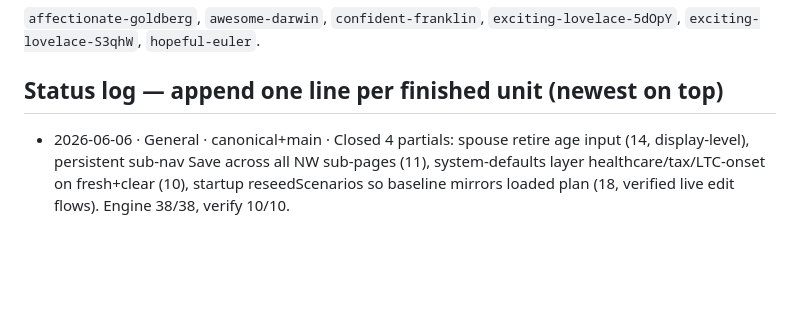
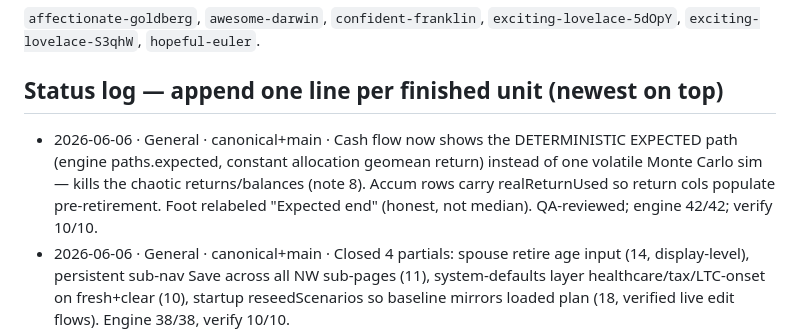
Before and after one commit to t66wwpvthy-prog/Parallax, a Markdown page: ORDERS.md, the part around the change. Drawn GitHub-style; blank space fills up the shorter version.

Commit message:
ORDERS: log expected-path cash flow fix

```diff
--- a/ORDERS.md
+++ b/ORDERS.md
@@ -55,6 +55,7 @@ notes elsewhere, ORDERS wins.**
 `exciting-lovelace-5dOpY`, `exciting-lovelace-S3qhW`, `hopeful-euler`.
 
 ## Status log — append one line per finished unit (newest on top)
+- 2026-06-06 · General · canonical+main · Cash flow now shows the DETERMINISTIC EXPECTED path (engine paths.expected, constant allocation geomean return) instead of one volatile Monte Carlo sim — kills the chaotic returns/balances (note 8). Accum rows carry realReturnUsed so return cols populate pre-retirement. Foot relabeled "Expected end" (honest, not median). QA-reviewed; engine 42/42; verify 10/10.
 - 2026-06-06 · General · canonical+main · Closed 4 partials: spouse retire age input (14, display-level), persistent sub-nav Save across all NW sub-pages (11), system-defaults layer healthcare/tax/LTC-onset on fresh+clear (10), startup reseedScenarios so baseline mirrors loaded plan (18, verified live edit flows). Engine 38/38, verify 10/10.
 - 2026-06-06 · General · canonical+main · Reviewed + merged soldier (quirky-wozniak): notes 6,7,8/11,9,14 shipped. Review fixes: demo anonymised (Aman/Awoman, on-demand only), PLAN_KEY v2, Lifestyle monthly. Engine 38/38, verify 10/10.
 - 2026-06-06 · soldier (quirky-wozniak) · branch only (main HELD — Nathan said defer the main push to the General) · Notes 1 + 2 (visual scaling, per Nathan's intent): note 2 — widened the Scenarios label gutter 148→184px so lever labels (LIFESTYLE SPENDING / ANNUAL GOAL SPEND…) stop wrapping (desktop CSS + JS templates; mobile uses its own inline grid, untouched). Note 1 — "fill the empty space" on Net Worth: scaled vertical rhythm up (bs-row 7→13, hp-item 11→18, section heads/titles more margin, gutter hero 30→37px) so the sheet fills the screen; sparse pages (cash flow) stay open by nature — flagged to Nathan for a second look. Engine 38/38, verify 10/10.
```
